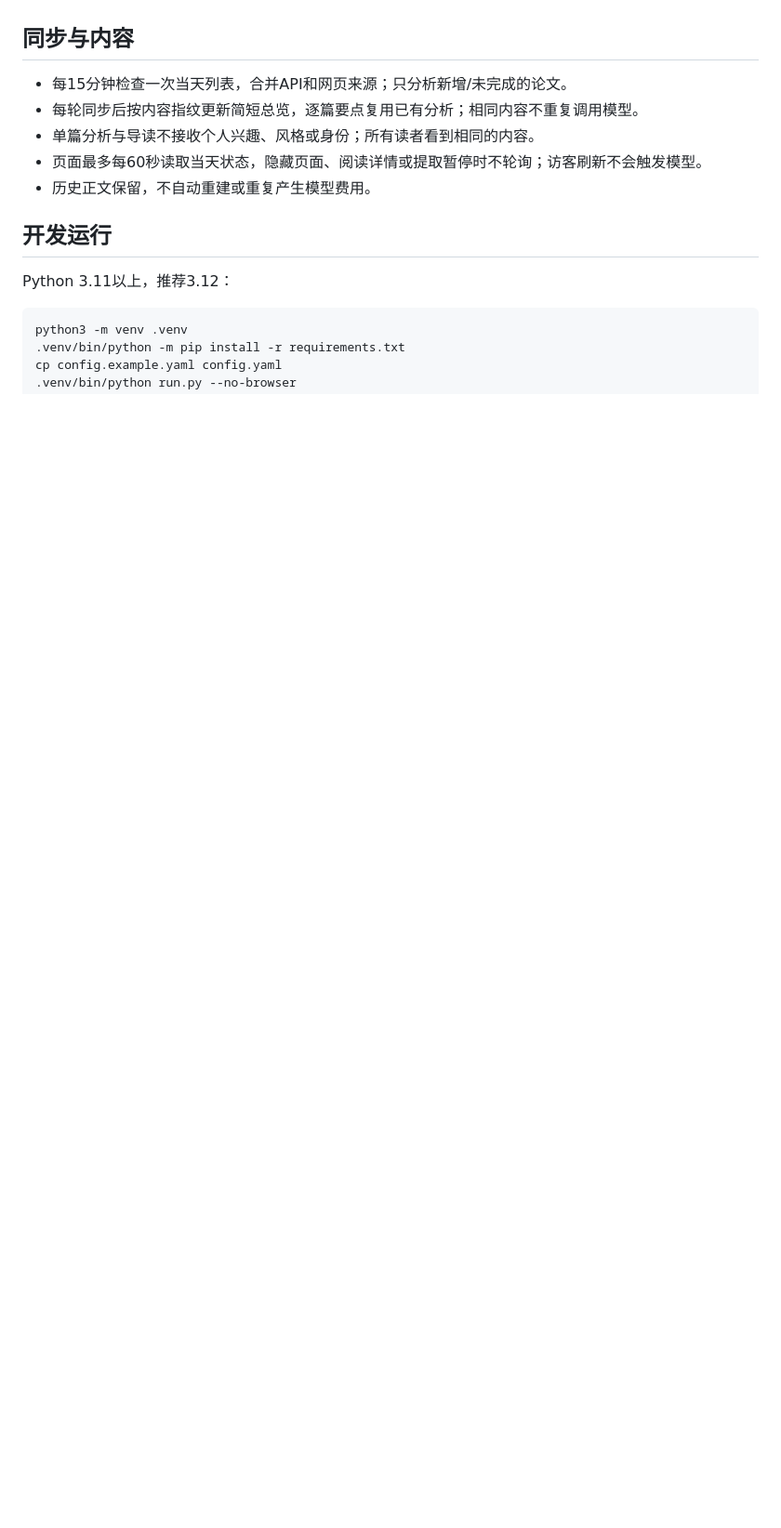
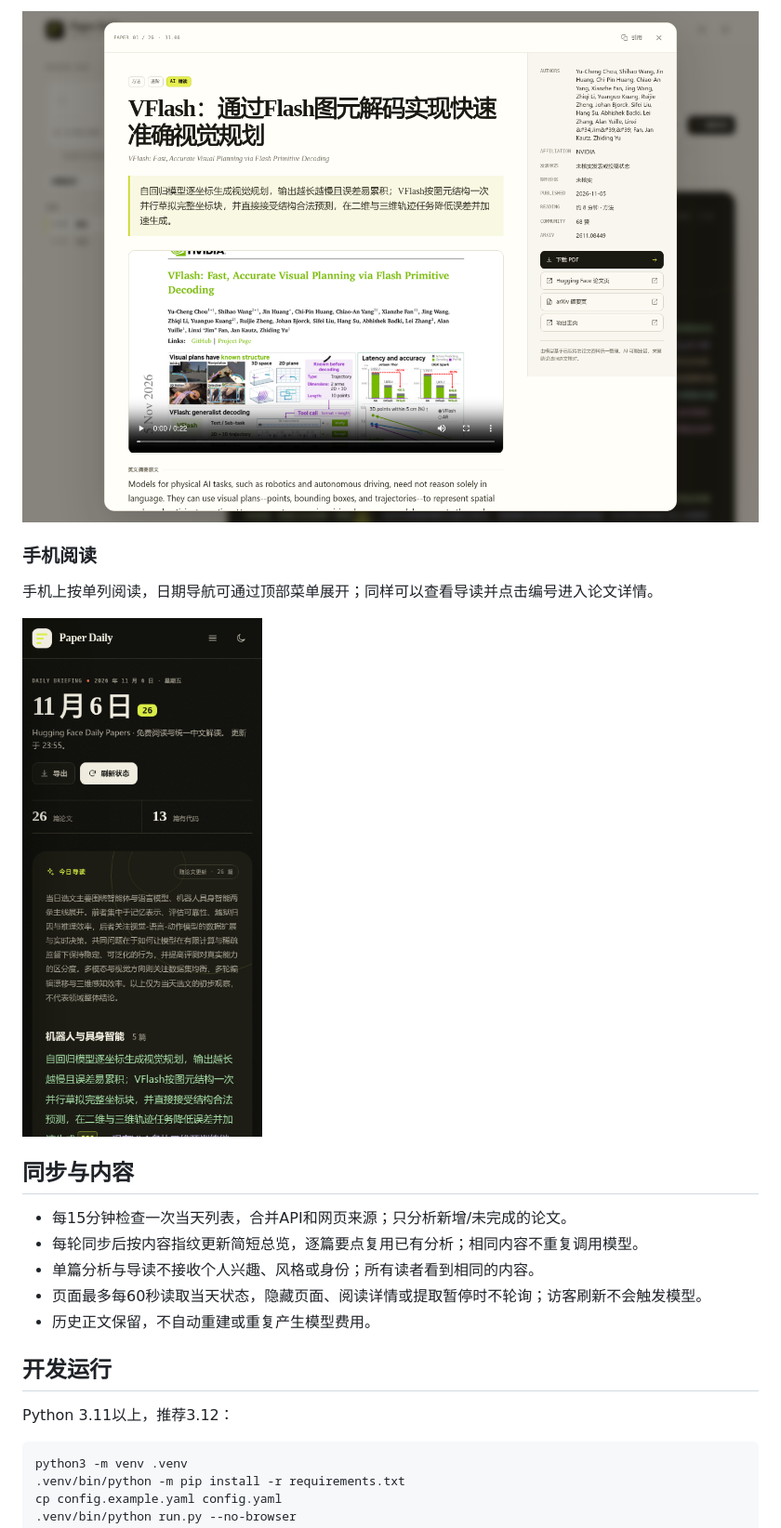
Before and after one commit to lsclsc2026/huggingface-abstract, a Markdown page: README.md, the part around one of its changes. Shown at 93% size. Rendered like a GitHub page; pictures changed too: docs/screenshots/mobile-reading.png (added), docs/screenshots/paper-detail.png (added); blank space fills up the shorter version.

Commit message:
docs: add real desktop and mobile interface screenshots to README

```diff
--- a/README.md
+++ b/README.md
@@ -6,3 +21,10 @@
+![浅色论文详情：中文标题、重点说明、英文原摘要及论文来源侧栏](docs/screenshots/paper-detail.png)
+
+### 手机阅读
+
+手机上按单列阅读，日期导航可通过顶部菜单展开；同样可以查看导读并点击编号进入论文详情。
+
+<img src="docs/screenshots/mobile-reading.png" alt="手机阅读界面：收起侧栏后的日期、论文统计与今日导读" width="360">
 
 ## 同步与内容
 
```
Also changed, not shown: other parts of README.md (+15 -0 lines), HANDOFF.md (+4 -0 lines), docs/screenshots/daily-briefing.png (added).
